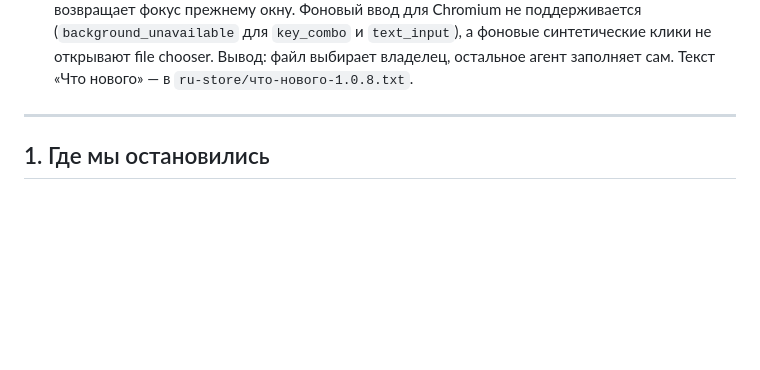
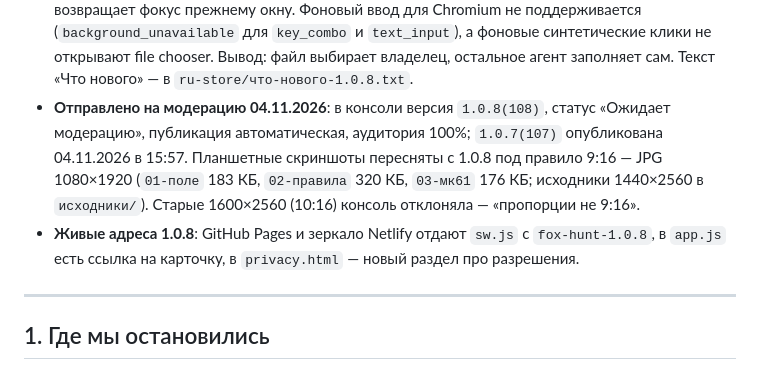
Before and after one commit to Alexsey111/fox-hunt-1990, a Markdown page: ЗАМЕТКИ-СЛЕДУЮЩАЯ-СЕССИЯ.md, the part around the change. Drawn GitHub-style; blank space fills up the shorter version.

Commit message:
1.0.8 отправлен на модерацию: состояние в плане выпуска и заметках

```diff
--- a/ЗАМЕТКИ-СЛЕДУЮЩАЯ-СЕССИЯ.md
+++ b/ЗАМЕТКИ-СЛЕДУЮЩАЯ-СЕССИЯ.md
@@ -84,6 +84,13 @@
   Chromium не поддерживается (`background_unavailable` для `key_combo` и `text_input`),
   а фоновые синтетические клики не открывают file chooser. Вывод: файл выбирает владелец,
   остальное агент заполняет сам. Текст «Что нового» — в `ru-store/что-нового-1.0.8.txt`.
+- **Отправлено на модерацию 04.11.2026**: в консоли версия `1.0.8(108)`, статус «Ожидает
+  модерацию», публикация автоматическая, аудитория 100%; `1.0.7(107)` опубликована 04.11.2026
+  в 15:57. Планшетные скриншоты пересняты с 1.0.8 под правило 9:16 — JPG 1080×1920
+  (`01-поле` 183 КБ, `02-правила` 320 КБ, `03-мк61` 176 КБ; исходники 1440×2560 в `исходники/`).
+  Старые 1600×2560 (10:16) консоль отклоняла — «пропорции не 9:16».
+- **Живые адреса 1.0.8**: GitHub Pages и зеркало Netlify отдают `sw.js` с `fox-hunt-1.0.8`,
+  в `app.js` есть ссылка на карточку, в `privacy.html` — новый раздел про разрешения.
 
 ---
 
```
Also changed, not shown: docs/релиз-1.0.8.md (+7 -0 lines).
